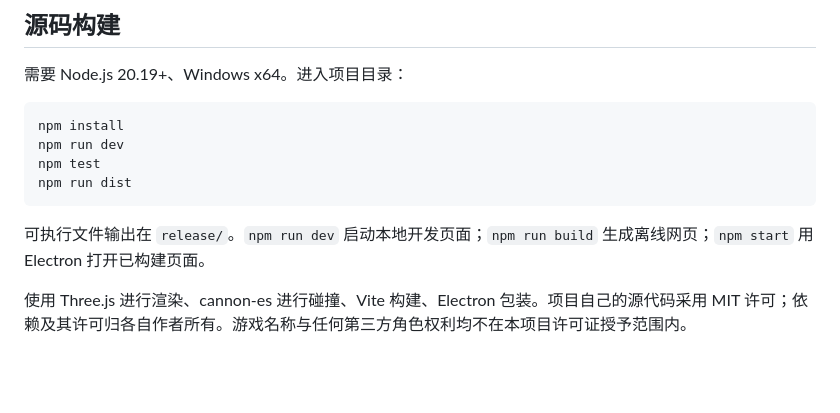
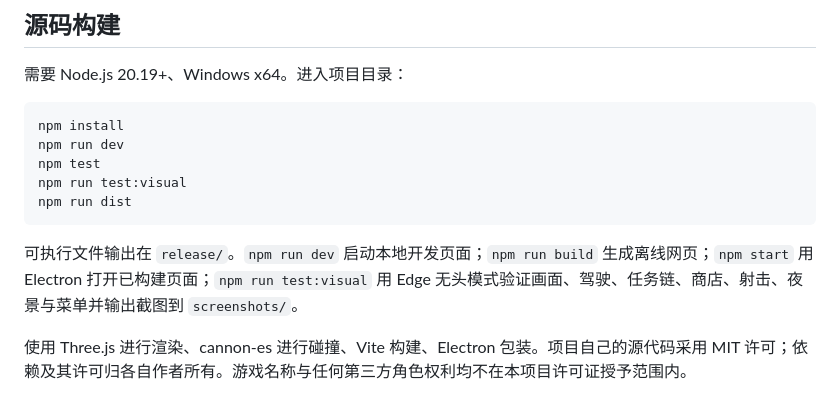
Before and after one commit to bietou123/nailong-city, a Markdown page: README.md, the part around the change printed below. Drawn GitHub-style; blank space fills up the shorter version.

````diff
--- a/README.md
+++ b/README.md
@@ -34,9 +47,10 @@
 npm install
 npm run dev
 npm test
+npm run test:visual
 npm run dist
 ```
 
-可执行文件输出在 `release/`。`npm run dev` 启动本地开发页面；`npm run build` 生成离线网页；`npm start` 用 Electron 打开已构建页面。
+可执行文件输出在 `release/`。`npm run dev` 启动本地开发页面；`npm run build` 生成离线网页；`npm start` 用 Electron 打开已构建页面；`npm run test:visual` 用 Edge 无头模式验证画面、驾驶、任务链、商店、射击、夜景与菜单并输出截图到 `screenshots/`。
 
 使用 Three.js 进行渲染、cannon-es 进行碰撞、Vite 构建、Electron 包装。项目自己的源代码采用 MIT 许可；依赖及其许可归各自作者所有。游戏名称与任何第三方角色权利均不在本项目许可证授予范围内。
````
Also changed, not shown: other parts of README.md (+23 -10 lines), docs/preview.png, 15 other files.
